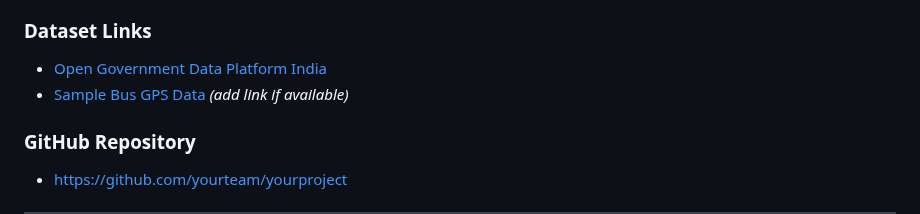
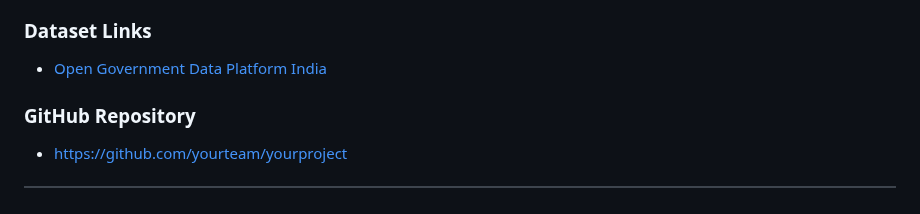
Before and after one commit to Arya182-ui/YatraOne, a Markdown page: SIH_Documentation.md, the part around the change. Rendered like a GitHub page.

```diff
--- a/SIH_Documentation.md
+++ b/SIH_Documentation.md
@@ -163,7 +163,6 @@ We propose a cloud-native, GPS-based real-time bus tracking system with a low-ba
 
 ### Dataset Links
 - [Open Government Data Platform India](https://data.gov.in/)
-- [Sample Bus GPS Data](#) *(add link if available)*
 
 ### GitHub Repository
 - [https://github.com/yourteam/yourproject](https://github.com/Arya182-ui/YatraOne/tree/main)
```
